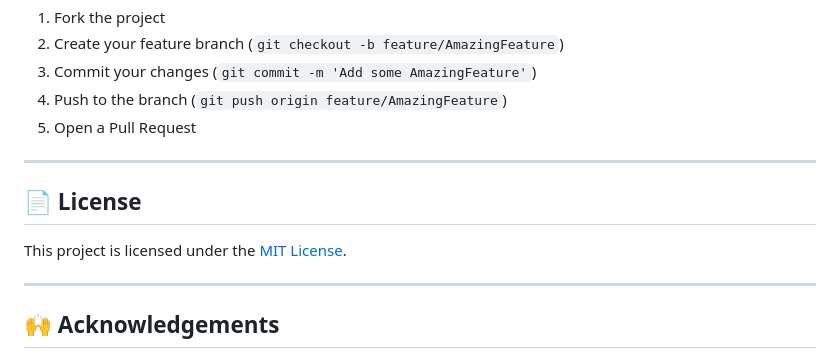
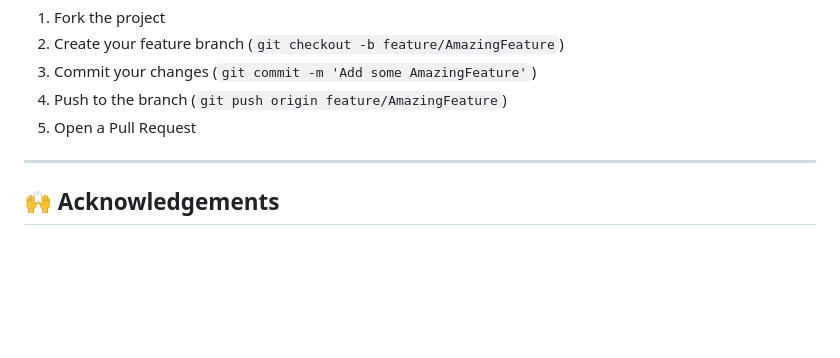
Before and after one commit to YAKSHITH684/AI-Interview-Simulator, a Markdown page: README.md, the part around the change. GitHub-like rendering; blank space fills up the shorter version.

```diff
--- a/README.md
+++ b/README.md
@@ -89,11 +89,7 @@ Feel free to open an [issue](https://github.com/your-username/ai-interview-simul
 
 ---
 
-## 📄 License
 
-This project is licensed under the [MIT License](LICENSE).
-
----
 
 ## 🙌 Acknowledgements
 
```
